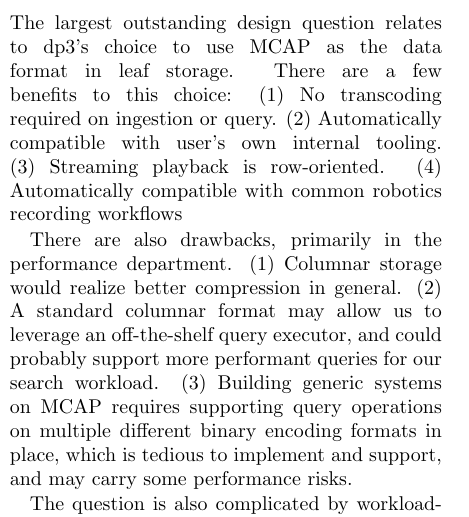
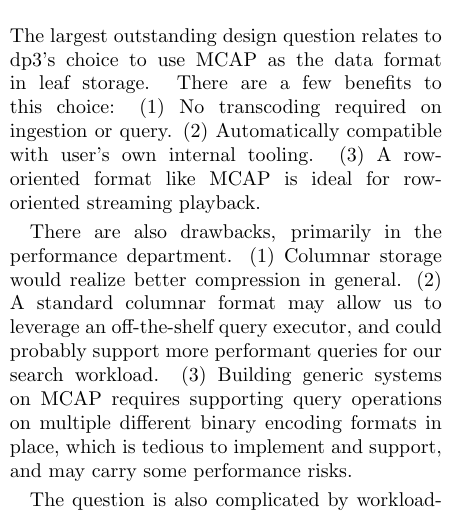
Before and after one commit to wkalt/dp3, a LaTeX paper (doc/paper/dp3.tex): part of one column of page 10 of 12, cut so that both start at the same text. Compiled offline with pdfLaTeX.

Commit message:
Fix redundant listing in paper

```diff
--- a/doc/paper/dp3.tex
+++ b/doc/paper/dp3.tex
@@ -959,9 +959,8 @@
     The largest outstanding design question relates to dp3’s choice to use MCAP
     as the data format in leaf storage. There are a few benefits to this
     choice: (1) No transcoding required on ingestion or query. (2)
-    Automatically compatible with user’s own internal tooling. (3) Streaming
-    playback is row-oriented. (4) Automatically compatible with common robotics
-    recording workflows
+    Automatically compatible with user’s own internal tooling. (3) A
+    row-oriented format like MCAP is ideal for row-oriented streaming playback.
 
     There are also drawbacks, primarily in the performance department. (1)
     Columnar storage would realize better compression in general. (2) A
```
Also changed, not shown: doc/paper/dp3.pdf.
